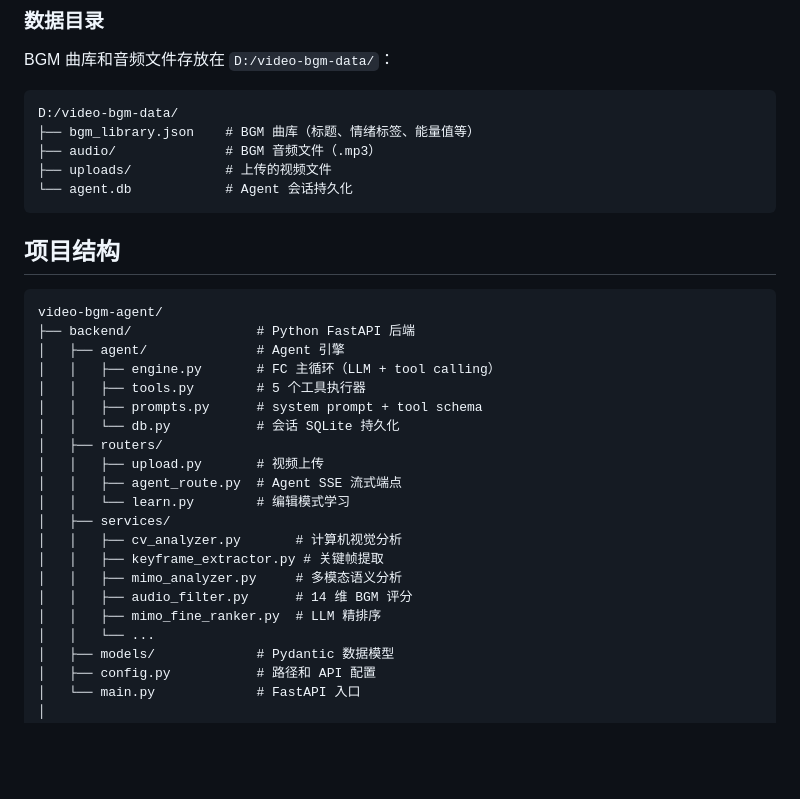
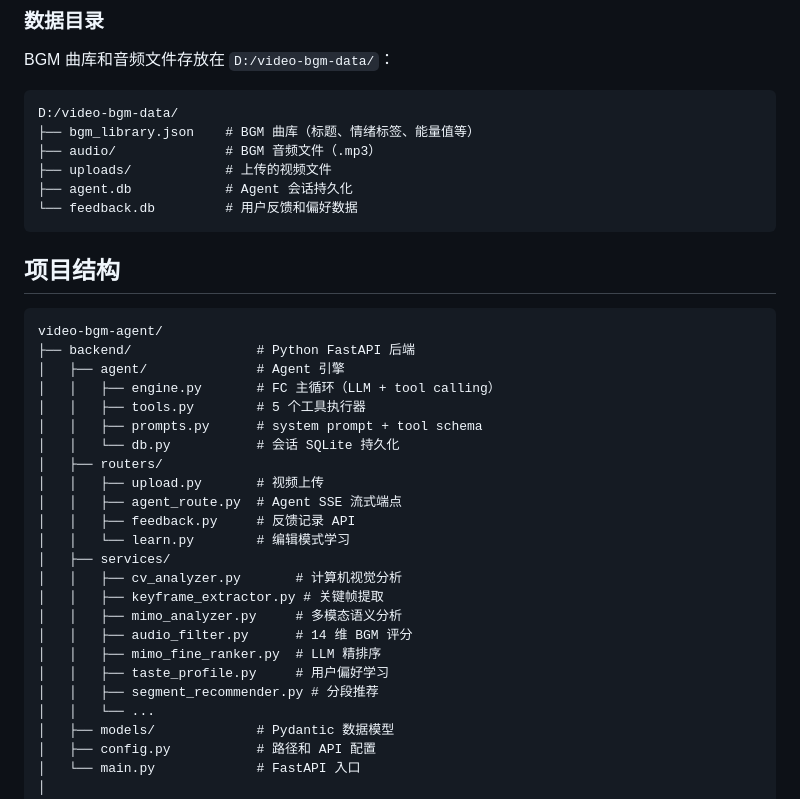
Before and after one commit to Only-2004/video-bgm-agent, a Markdown page: README.md, the part around one of its changes. Rendered like a GitHub page; blank space fills up the shorter version.

````diff
--- a/README.md
+++ b/README.md
@@ -43,7 +43,8 @@ D:/video-bgm-data/
 ├── bgm_library.json    # BGM 曲库（标题、情绪标签、能量值等）
 ├── audio/              # BGM 音频文件（.mp3）
 ├── uploads/            # 上传的视频文件
-└── agent.db            # Agent 会话持久化
+├── agent.db            # Agent 会话持久化
+└── feedback.db         # 用户反馈和偏好数据
 ```
 
 ## 项目结构
@@ -59,6 +60,7 @@ video-bgm-agent/
 │   ├── routers/
 │   │   ├── upload.py       # 视频上传
 │   │   ├── agent_route.py  # Agent SSE 流式端点
+│   │   ├── feedback.py     # 反馈记录 API
 │   │   └── learn.py        # 编辑模式学习
 │   ├── services/
 │   │   ├── cv_analyzer.py       # 计算机视觉分析
@@ -66,6 +68,8 @@ video-bgm-agent/
 │   │   ├── mimo_analyzer.py     # 多模态语义分析
 │   │   ├── audio_filter.py      # 14 维 BGM 评分
 │   │   ├── mimo_fine_ranker.py  # LLM 精排序
+│   │   ├── taste_profile.py     # 用户偏好学习
+│   │   ├── segment_recommender.py # 分段推荐
 │   │   └── ...
 │   ├── models/             # Pydantic 数据模型
 │   ├── config.py           # 路径和 API 配置
````
Also changed, not shown: other parts of README.md (+27 -2 lines).
